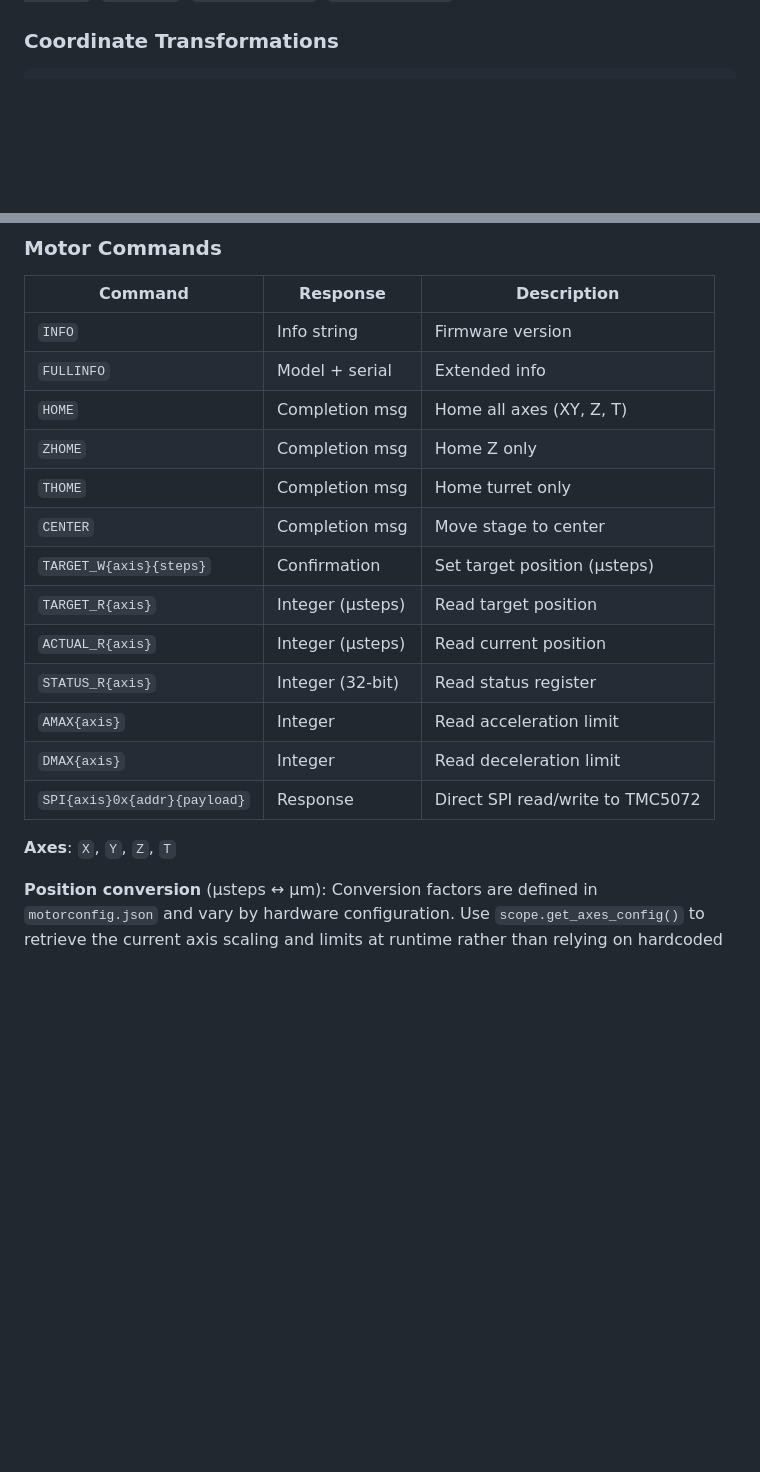
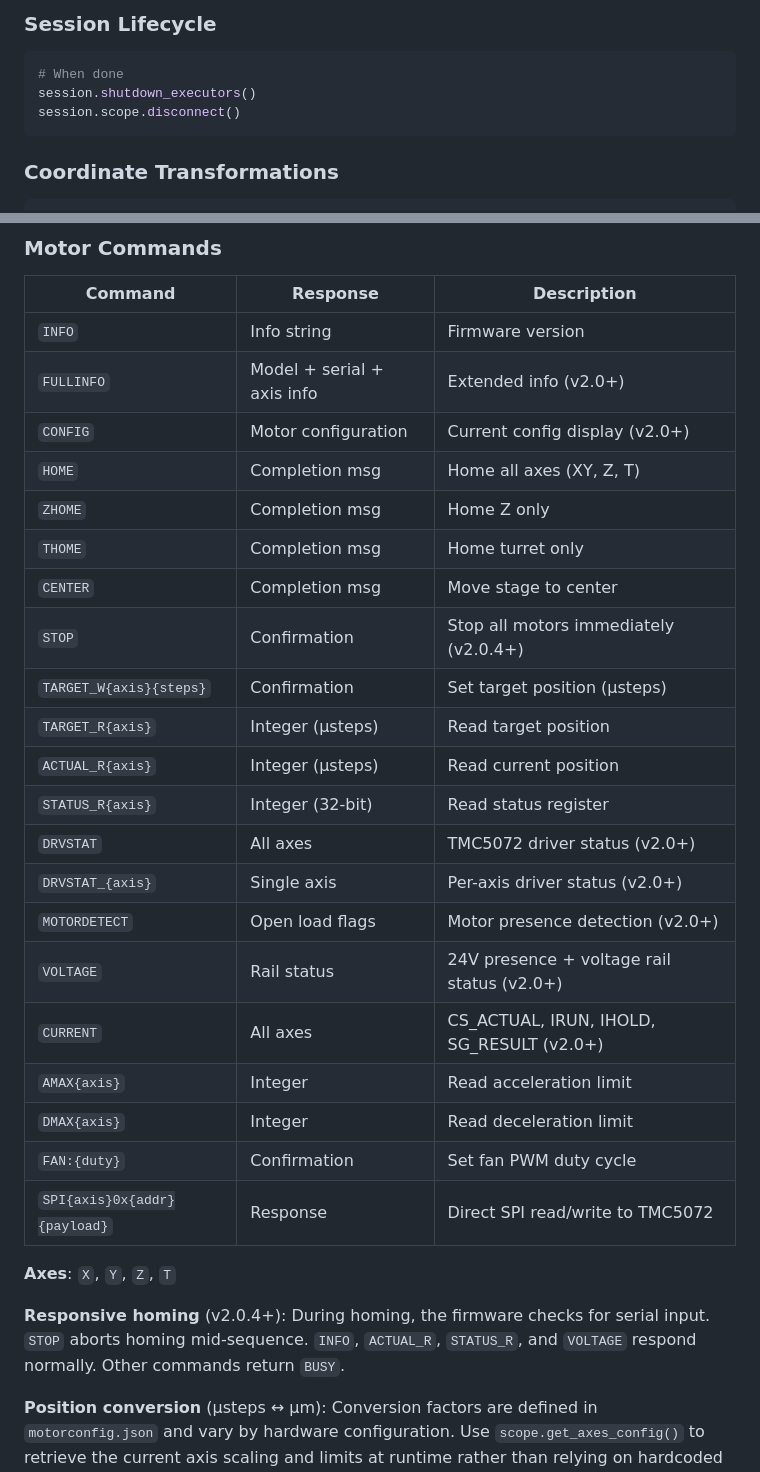
Before and after one commit to EtalumaSupport/LumaViewPro, a Markdown page: docs/LumascopeSkills.md, 2 parts joined by grey strips. GitHub-like rendering; blank space fills up the shorter version.

````diff
--- a/docs/LumascopeSkills.md
+++ b/docs/LumascopeSkills.md
@@ -239,3 +324,11 @@ scope.get_turret_position_for_objective_id('10x Oly')  # Returns 2
+### Session Lifecycle
+
+```python
+# When done
+session.shutdown_executors()
+session.scope.disconnect()
+```
+
 ### Coordinate Transformations
 
 ```python
@@ -322,20 +415,30 @@ Communication with the RP2040 controllers is over USB CDC serial. Each board has
 | Command | Response | Description |
 |---------|----------|-------------|
 | `INFO` | Info string | Firmware version |
-| `FULLINFO` | Model + serial | Extended info |
+| `FULLINFO` | Model + serial + axis info | Extended info (v2.0+) |
+| `CONFIG` | Motor configuration | Current config display (v2.0+) |
 | `HOME` | Completion msg | Home all axes (XY, Z, T) |
 | `ZHOME` | Completion msg | Home Z only |
 | `THOME` | Completion msg | Home turret only |
 | `CENTER` | Completion msg | Move stage to center |
+| `STOP` | Confirmation | Stop all motors immediately (v2.0.4+) |
 | `TARGET_W{axis}{steps}` | Confirmation | Set target position (µsteps) |
 | `TARGET_R{axis}` | Integer (µsteps) | Read target position |
 | `ACTUAL_R{axis}` | Integer (µsteps) | Read current position |
 | `STATUS_R{axis}` | Integer (32-bit) | Read status register |
+| `DRVSTAT` | All axes | TMC5072 driver status (v2.0+) |
+| `DRVSTAT_{axis}` | Single axis | Per-axis driver status (v2.0+) |
+| `MOTORDETECT` | Open load flags | Motor presence detection (v2.0+) |
+| `VOLTAGE` | Rail status | 24V presence + voltage rail status (v2.0+) |
+| `CURRENT` | All axes | CS_ACTUAL, IRUN, IHOLD, SG_RESULT (v2.0+) |
 | `AMAX{axis}` | Integer | Read acceleration limit |
 | `DMAX{axis}` | Integer | Read deceleration limit |
+| `FAN:{duty}` | Confirmation | Set fan PWM duty cycle |
 | `SPI{axis}0x{addr}{payload}` | Response | Direct SPI read/write to TMC5072 |
 
 **Axes**: `X`, `Y`, `Z`, `T`
+
+**Responsive homing** (v2.0.4+): During homing, the firmware checks for serial input. `STOP` aborts homing mid-sequence. `INFO`, `ACTUAL_R`, `STATUS_R`, and `VOLTAGE` respond normally. Other commands return `BUSY`.
 
 **Position conversion** (µsteps ↔ µm): Conversion factors are defined in `motorconfig.json` and vary by hardware configuration. Use `scope.get_axes_config()` to retrieve the current axis scaling and limits at runtime rather than relying on hardcoded values.
 
````
Also changed, not shown: other parts of docs/LumascopeSkills.md (+112 -21 lines).
